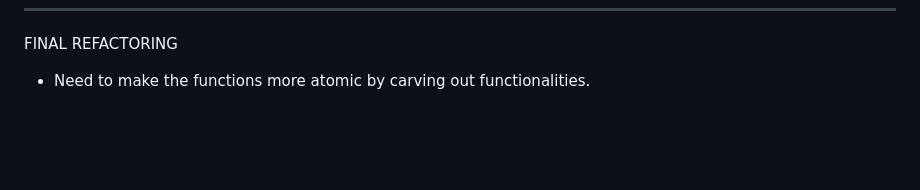
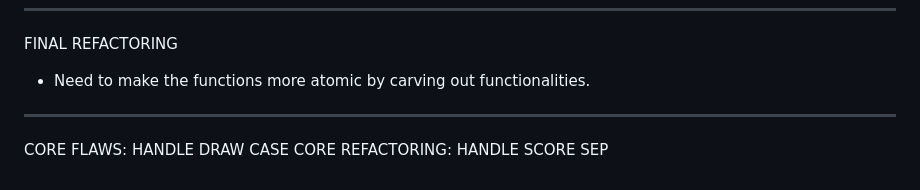
Before and after one commit to 4bdullah7eeshan/odin-rock-paper-scissors, a Markdown page: README.md, the part around the change. Drawn GitHub-style; blank space fills up the shorter version.

Commit message:
docs: summarize flaws and refactors

```diff
--- a/README.md
+++ b/README.md
@@ -187,3 +187,8 @@ Our game will play 5 rounds. We will write a function named playGame that calls
 FINAL REFACTORING
 
 - Need to make the functions more atomic by carving out functionalities.
+
+---
+
+CORE FLAWS: HANDLE DRAW CASE
+CORE REFACTORING: HANDLE SCORE SEP
```
